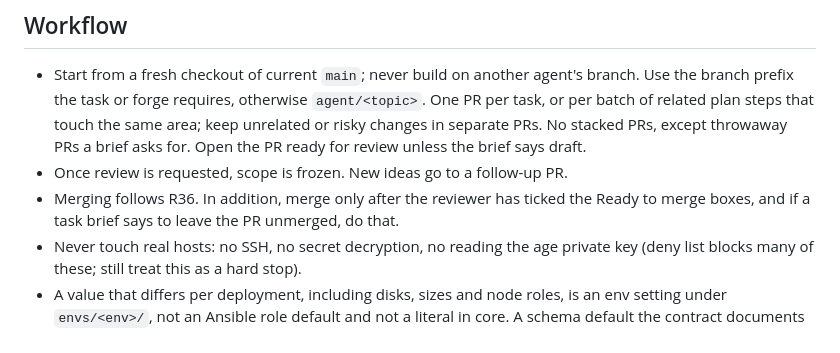
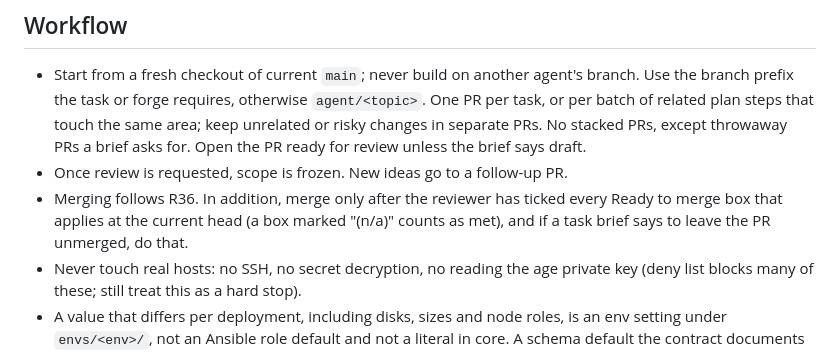
Before and after one commit to gordoncooper/jarvis, a Markdown page: rulebooks/coding-agents.md, the part around the change. Drawn GitHub-style.

Commit message:
Ready to merge: n/a counts as met, ticks are per head

```diff
--- a/rulebooks/coding-agents.md
+++ b/rulebooks/coding-agents.md
@@ -28,7 +28,7 @@ Rules here are prose only for what `ci/checks/` and `.cursor/cli.json` cannot en
 
 - Start from a fresh checkout of current `main`; never build on another agent's branch. Use the branch prefix the task or forge requires, otherwise `agent/<topic>`. One PR per task, or per batch of related plan steps that touch the same area; keep unrelated or risky changes in separate PRs. No stacked PRs, except throwaway PRs a brief asks for. Open the PR ready for review unless the brief says draft.
 - Once review is requested, scope is frozen. New ideas go to a follow-up PR.
-- Merging follows R36. In addition, merge only after the reviewer has ticked the Ready to merge boxes, and if a task brief says to leave the PR unmerged, do that.
+- Merging follows R36. In addition, merge only after the reviewer has ticked every Ready to merge box that applies at the current head (a box marked "(n/a)" counts as met), and if a task brief says to leave the PR unmerged, do that.
 - Never touch real hosts: no SSH, no secret decryption, no reading the age private key (deny list blocks many of these; still treat this as a hard stop).
 - A value that differs per deployment, including disks, sizes and node roles, is an env setting under `envs/<env>/`, not an Ansible role default and not a literal in core. A schema default the contract documents (D34's `ssh_user`) stays in the schema. The repo must run from any controller node under any user.
 - LAN IPs and numeric user IDs never appear in plaintext, envs/ included. Keep them out, or encrypt them under `envs/<env>/secrets/` (R25).
```
